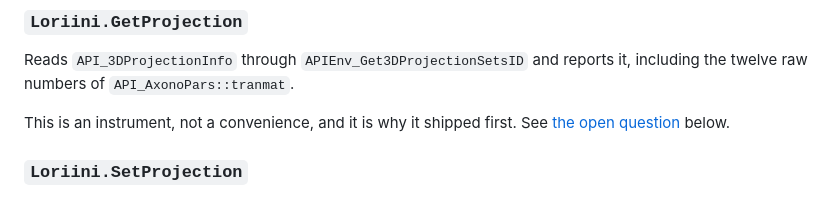
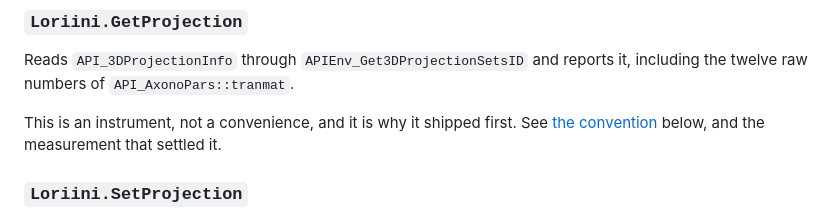
Before and after one commit to samiabdulnour/sun-study, a Markdown page: docs/addon.md, the part around the change. GitHub-like rendering.

Commit message:
Point at the section that replaced the open question
Co-Authored-By: Claude Fable 5.1 <noreply@anthropic.com>
Claude-Session: https://claude.ai/code/session_01LQK2nmQFY3PP9A3zhT52Rb

```diff
--- a/docs/addon.md
+++ b/docs/addon.md
@@ -59,7 +59,7 @@ Reads `API_3DProjectionInfo` through `APIEnv_Get3DProjectionSetsID` and reports
 it, including the twelve raw numbers of `API_AxonoPars::tranmat`.
 
 This is an instrument, not a convenience, and it is why it shipped first. See
-[the open question](#the-open-question) below.
+[the convention](#the-convention-settled) below, and the measurement that settled it.
 
 ### `Loriini.SetProjection`
 
```
